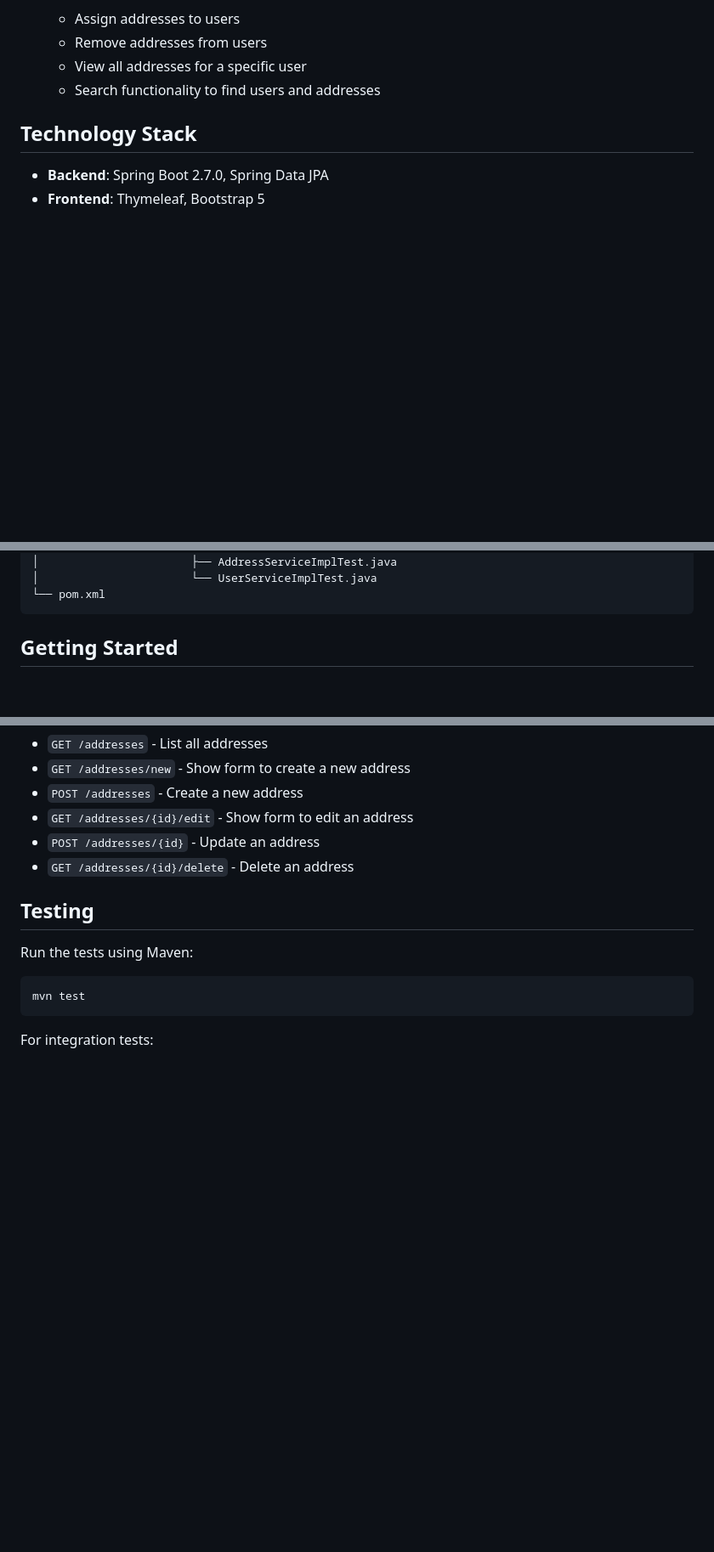
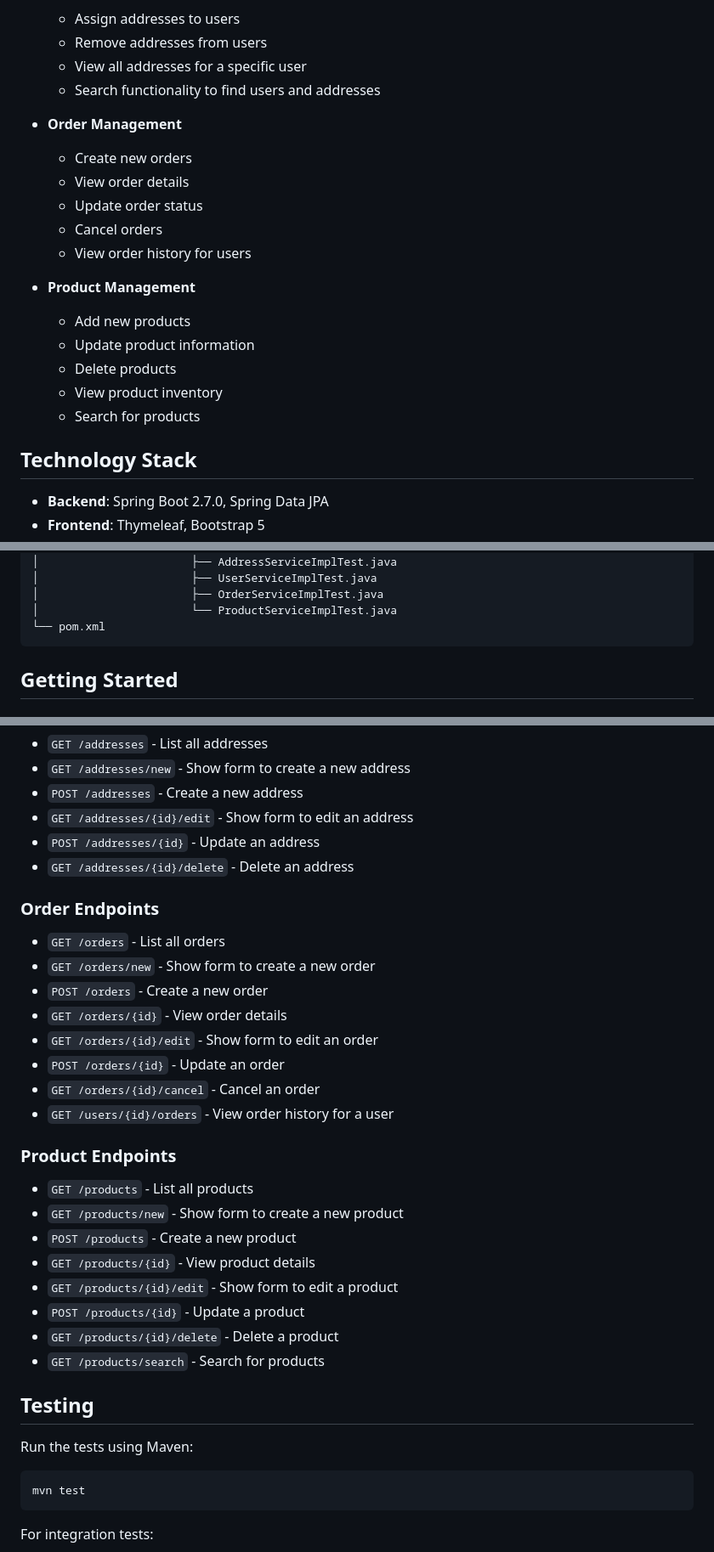
Before and after one commit to sergey-torubarov-epam/user-address-app, a Markdown page: README.md, 3 parts joined by grey strips. Shown at 85% size. Rendered like a GitHub page; blank space fills up the shorter version.

````diff
--- a/README.md
+++ b/README.md
@@ -23,6 +23,20 @@ The User Address Management System is a comprehensive web application designed t
   - Remove addresses from users
   - View all addresses for a specific user
   - Search functionality to find users and addresses
+
+- **Order Management**
+  - Create new orders
+  - View order details
+  - Update order status
+  - Cancel orders
+  - View order history for users
+
+- **Product Management**
+  - Add new products
+  - Update product information
+  - Delete products
+  - View product inventory
+  - Search for products
 
 ## Technology Stack
 
@@ -104,6 +157,8 @@ user-address-management-system/
 │                   └── service/
 │                       ├── AddressServiceImplTest.java
-│                       └── UserServiceImplTest.java
+│                       ├── UserServiceImplTest.java
+│                       ├── OrderServiceImplTest.java
+│                       └── ProductServiceImplTest.java
 └── pom.xml
 ```
 
@@ -174,6 +229,28 @@ spring.datasource.password=your_password
 - `POST /addresses/{id}` - Update an address
 - `GET /addresses/{id}/delete` - Delete an address
 
+### Order Endpoints
+
+- `GET /orders` - List all orders
+- `GET /orders/new` - Show form to create a new order
+- `POST /orders` - Create a new order
+- `GET /orders/{id}` - View order details
+- `GET /orders/{id}/edit` - Show form to edit an order
+- `POST /orders/{id}` - Update an order
+- `GET /orders/{id}/cancel` - Cancel an order
+- `GET /users/{id}/orders` - View order history for a user
+
+### Product Endpoints
+
+- `GET /products` - List all products
+- `GET /products/new` - Show form to create a new product
+- `POST /products` - Create a new product
+- `GET /products/{id}` - View product details
+- `GET /products/{id}/edit` - Show form to edit a product
+- `POST /products/{id}` - Update a product
+- `GET /products/{id}/delete` - Delete a product
+- `GET /products/search` - Search for products
+
 ## Testing
 
 Run the tests using Maven:
````
Also changed, not shown: other parts of README.md (+47 -8 lines).
